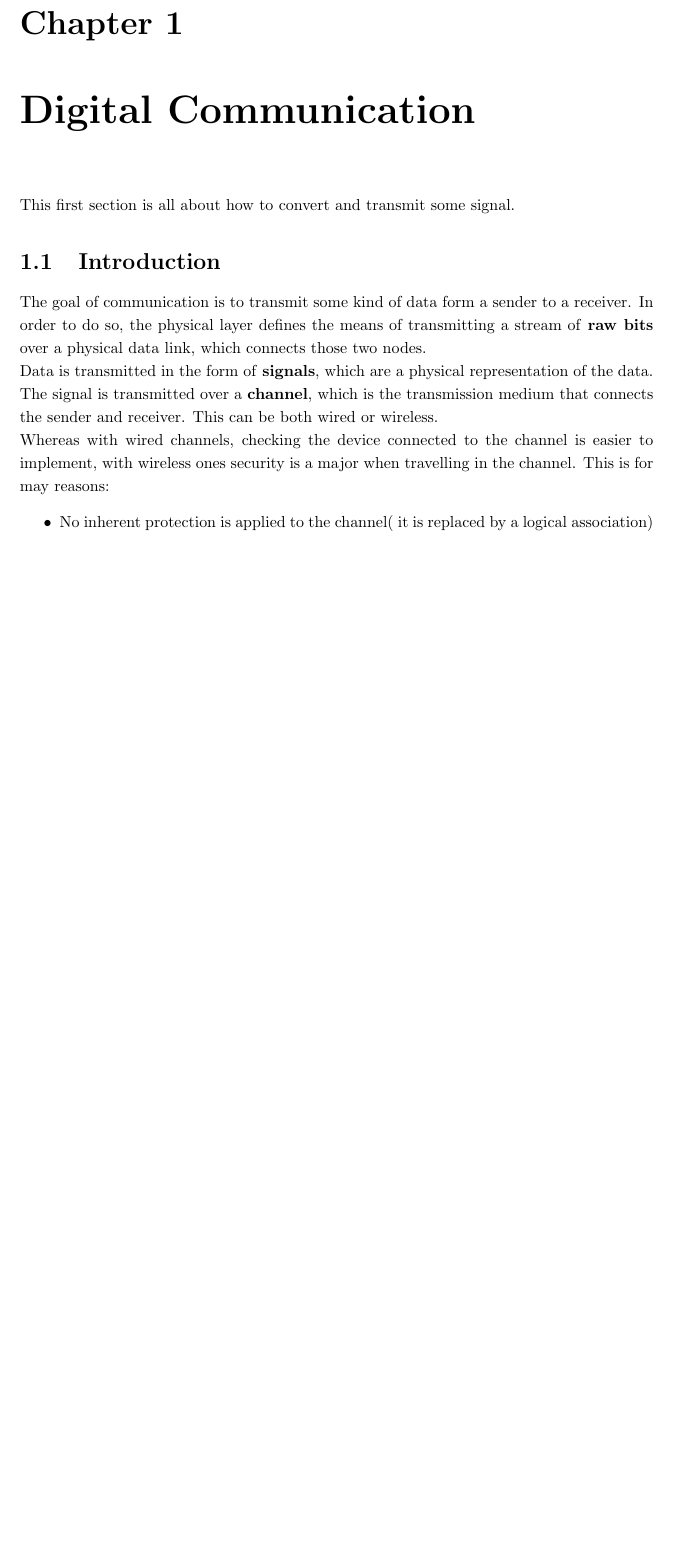
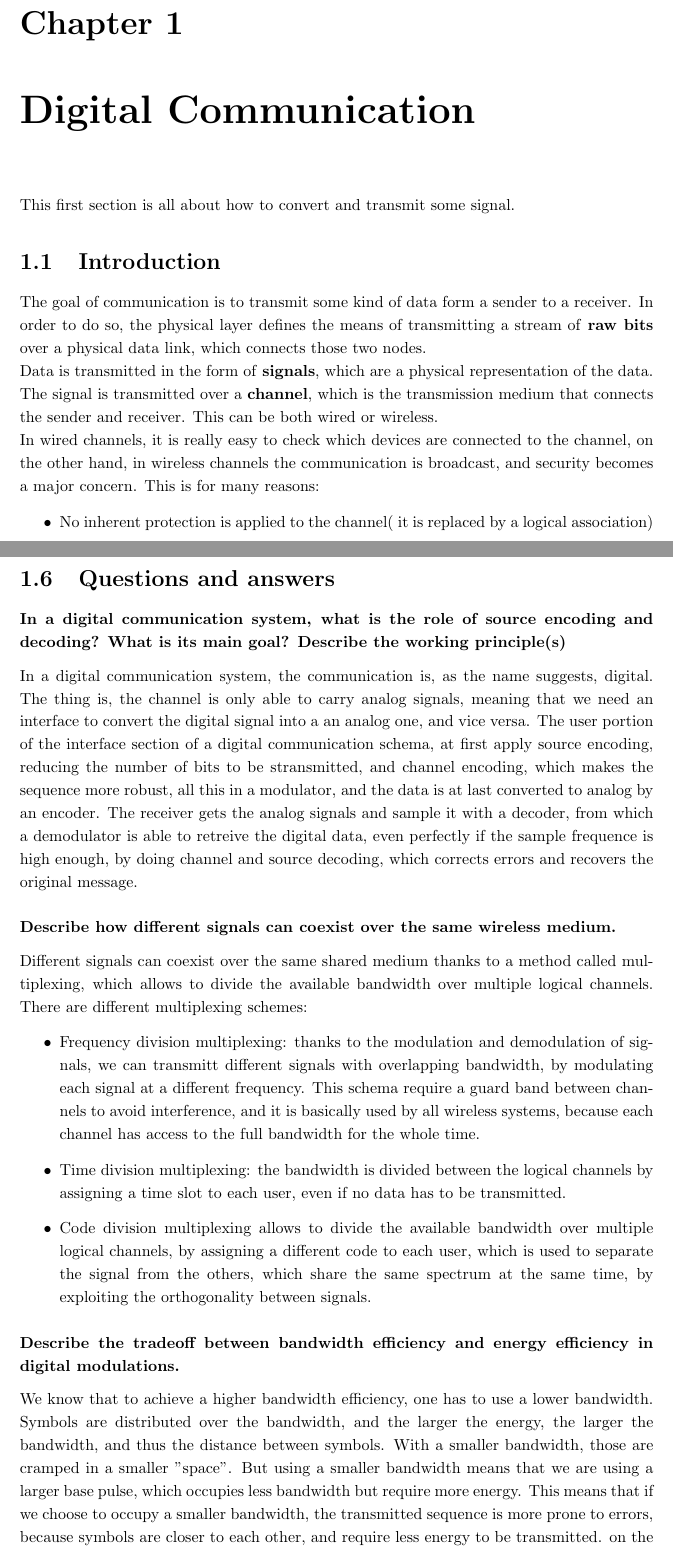
Before and after one commit to Sephrost/Hardware-and-Wireless, a LaTeX thesis (main.tex, which reads chapters/wireless/digital communication.tex): part of page 7 of 157 before the commit and two parts of pages 7 and 40 of 158 after it, the two joined at a grey line, cut so that both start at the same text, the shorter picture padded with empty space. Compiled offline with pdfLaTeX.

Commit message:
[Wireless] Fixes to first chapter

```diff
--- a/chapters/wireless/digital communication.tex
+++ b/chapters/wireless/digital communication.tex
@@ -8,8 +8,11 @@ physical data link, which connects those two nodes.\\
 Data is transmitted in the form of \textbf{signals}, which are a physical representation of the data.
 The signal is transmitted over a \textbf{channel}, which is the transmission medium that connects
 the sender and receiver. This can be both wired or wireless.\\
-Whereas with wired channels, checking the device connected to the channel is easier to implement,
-with wireless ones security is a major when travelling in the channel. This is for may reasons:
+% Whereas with wired channels, checking the device connected to the channel is easier to implement,
+% with wireless ones security is a major when travelling in the channel. This is for may reasons:
+In wired channels, it is really easy to check which devices are connected to the channel, on the
+other hand, in wireless channels the communication is broadcast, and security becomes a major
+concern. This is for many reasons:
 \begin{itemize}
   \item No inherent protection is applied to the channel( it is replaced by a logical association)
      \subitem sending and receiving messages do not need physical access to the network
@@ -1267,4 +1271,51 @@ message.
       \end{subsubsection}
     \end{subsection}
   \end{section}
+  \begin{section}{Questions and answers}
+    \begin{subsubsection}{In a digital communication system, what is the role of source encoding and
+      decoding? What is its main goal? Describe the working principle(s)}
+      In a digital communication system, the communication is, as the name suggests, digital. The
+      thing is, the channel is only able to carry analog signals, meaning that we need an interface
+      to convert the digital signal into a an analog one, and vice versa. The user portion of the
+      interface section of a digital communication schema, at first apply source encoding, reducing
+      the number of bits to be stransmitted, and channel encoding, which makes the sequence more
+      robust, all this in a modulator, and the data is at last converted to analog by an encoder.
+      The receiver gets the analog signals and sample it with a decoder, from which a demodulator is
+      able to retreive the digital data, even perfectly if the sample frequence is high enough, by
+      doing channel and source decoding, which corrects errors and recovers the original message.
+    \end{subsubsection}
+
+    \begin{subsubsection}{Describe how different signals can coexist over the same wireless medium.}
+      Different signals can coexist over the same shared medium thanks to a method called
+      multiplexing, which allows to divide the available bandwidth over multiple logical channels.
+      There are different multiplexing schemes:
+      \begin{itemize}
+        \item Frequency division multiplexing: thanks to the modulation and demodulation of signals,
+          we can transmitt different signals with overlapping bandwidth, by modulating each signal
+          at a different frequency. This schema require a guard band between channels to avoid
+          interference, and it is basically used by all wireless systems, because each channel has
+          access to the full bandwidth for the whole time.
+        \item Time division multiplexing: the bandwidth is divided between the logical channels
+          by assigning a time slot to each user, even if no data has to be transmitted.
+        \item Code division multiplexing allows to divide the available bandwidth over multiple
+          logical channels, by assigning a different code to each user, which is used to separate
+          the signal from the others, which share the same spectrum at the same time, by exploiting
+          the orthogonality between signals.
+      \end{itemize}
+    \end{subsubsection}
+
+    \begin{subsubsection}{Describe the tradeoff between bandwidth efficiency and energy efficiency
+      in digital modulations.}
+      We know that to achieve a higher bandwidth efficiency, one has to use a lower bandwidth.
+      Symbols are distributed over the bandwidth, and the larger the energy, the larger
+      the bandwidth, and thus the distance between symbols. With a smaller bandwidth, those are
+      cramped in a smaller "space". But using a smaller bandwidth means that we are using a larger
+      base pulse, which occupies less bandwidth but require more energy. This means that if we
+      choose to occupy a smaller bandwidth, the transmitted sequence is more prone to errors,
+      because symbols are closer to each other, and require less energy to be transmitted. on the
+      other hand, if we add more space inbetween symbols, we will occupy a larger bandwidth, which
+      requires less energy to be transmitted and is less prine to errors.
+    \end{subsubsection}
+
+  \end{section}
 \end{section}
```
Also changed, not shown: chapters/wireless/digital communication.tex (5 more changed lines).
